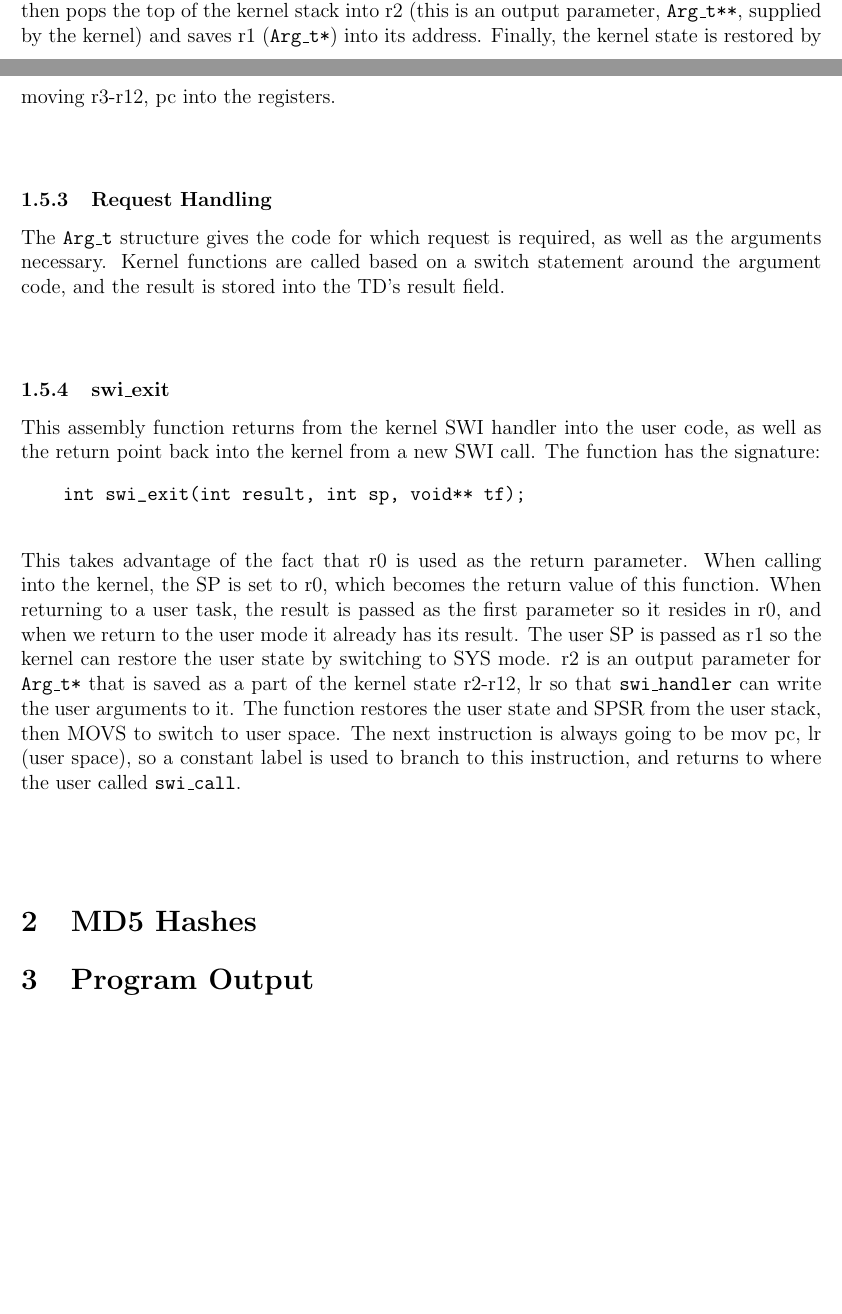
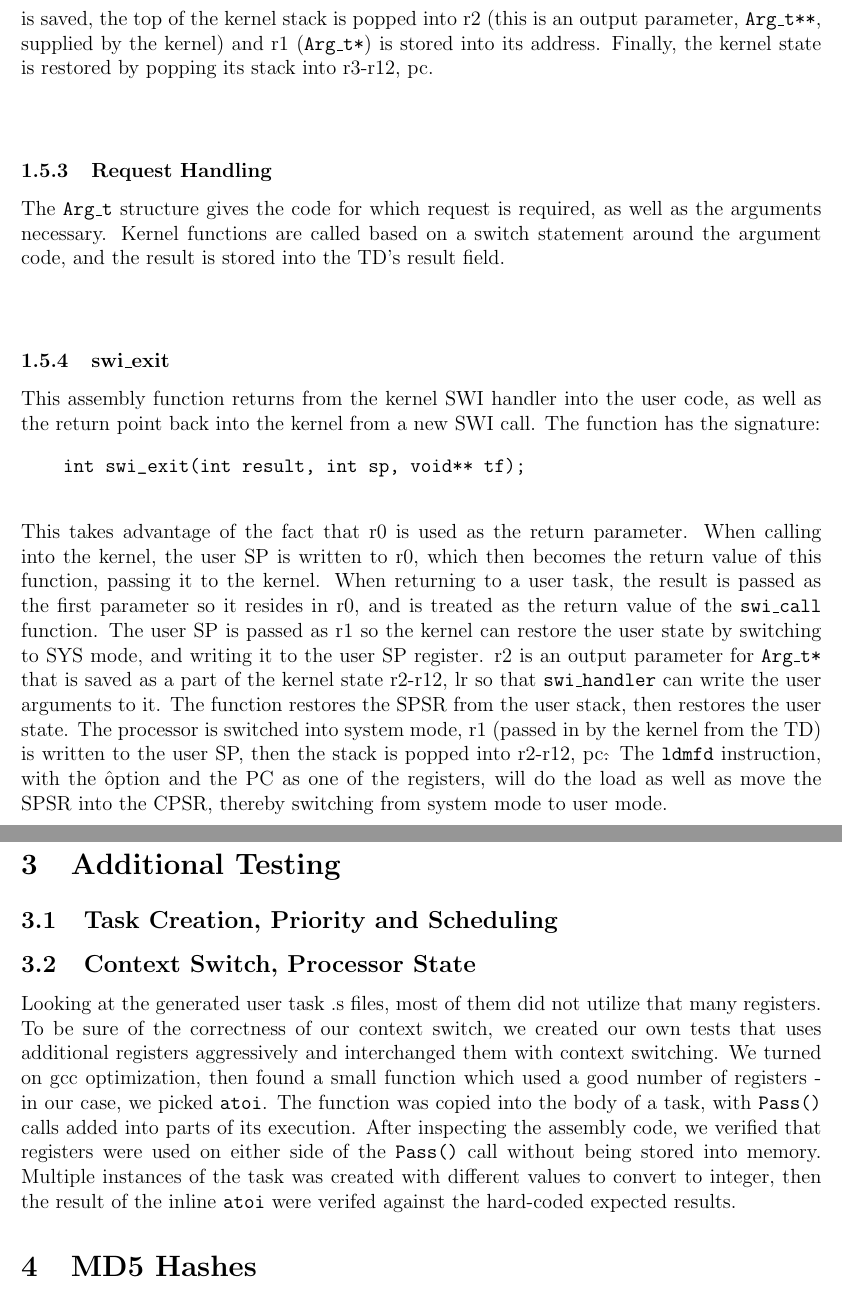
Before and after one commit to hkpeprah/cs452-microkern, a LaTeX document (docs/k1/k1.tex): two parts of pages 5 and 6 of 6 before the commit and two parts of pages 6 and 7 of 7 after it, joined at a grey line, cut so that both start at the same text, the shorter picture padded with empty space. Compiled offline with pdfLaTeX.

Commit message:
updated write-up

```diff
--- a/docs/k1/k1.tex
+++ b/docs/k1/k1.tex
@@ -80,6 +80,6 @@ For each system call, the calling task creates a struct of type \texttt{Arg\_t}
 \\[1\baselineskip]
 \subsubsection{swi\_handler}
-This assembly function is the kernel SWI handler, and is the address stored in 0x28 to be jumped to for \texttt{swi}. The function first saves the SPSR onto the top of the user stack (r0) then pops the top of the kernel stack into r2 (this is an output parameter, \texttt{Arg\_t**}, supplied by the kernel) and saves r1 (\texttt{Arg\_t*}) into its address. Finally, the kernel state is restored by moving {r3-r12, pc} into the registers.
+This assembly function is the kernel SWI handler, and is the address stored in 0x28 to be jumped to for \texttt{swi}. The function first switches to system mode to save the user registers {r2-r12, lr} onto its stack, and at the same time saves the SP into r0. After switching back to SVC mode, the SPSR is also added to the top of the user stack (r0). Now that the user state is saved, the top of the kernel stack is popped into r2 (this is an output parameter, \texttt{Arg\_t**}, supplied by the kernel) and r1 (\texttt{Arg\_t*}) is stored into its address. Finally, the kernel state is restored by popping its stack into {r3-r12, pc}.
 \\[1\baselineskip]
 \subsubsection{Request Handling}
 The \texttt{Arg\_t} structure gives the code for which request is required, as well as the arguments necessary. Kernel functions are called based on a switch statement around the argument code, and the result is stored into the TD’s result field.
@@ -91,12 +91,16 @@ This assembly function returns from the kernel SWI handler into the user code, a
     int swi_exit(int result, int sp, void** tf);
   \end{verbatim}
 \end{center}
-This takes advantage of the fact that r0 is used as the return parameter. When calling into the kernel, the SP is set to r0, which becomes the return value of this function. When returning to a user task, the result is passed as the first parameter so it resides in r0, and when we return to the user mode it already has its result.
-The user SP is passed as r1 so the kernel can restore the user state by switching to SYS mode.
+This takes advantage of the fact that r0 is used as the return parameter. When calling into the kernel, the user SP is written to r0, which then becomes the return value of this function, passing it to the kernel. When returning to a user task, the result is passed as the first parameter so it resides in r0, and is treated as the return value of the \texttt{swi\_call} function.
+The user SP is passed as r1 so the kernel can restore the user state by switching to SYS mode, and writing it to the user SP register.
 r2 is an output parameter for \texttt{Arg\_t*} that is saved as a part of the kernel state {r2-r12, lr} so that \texttt{swi\_handler} can write the user arguments to it.
-The function restores the user state and SPSR from the user stack, then MOVS to switch to user space. The next instruction is always going to be mov pc, lr (user space), so a constant label is used to branch to this instruction, and returns to where the user called \texttt{swi\_call}.
+The function restores the SPSR from the user stack, then restores the user state. The processor is switched into system mode, r1 (passed in by the kernel from the TD) is written to the user SP, then the stack is popped into {r2-r12, pc}\^. The \texttt{ldmfd} instruction, with the \^ option and the PC as one of the registers, will do the load as well as move the SPSR into the CPSR, thereby switching from system mode to user mode.
 \\[2\baselineskip]
 
+\section{Program Output}
+\section{Additional Testing}
+\subsection{Task Creation, Priority and Scheduling}
+\subsection{Context Switch, Processor State}
+Looking at the generated user task .s files, most of them did not utilize that many registers. To be sure of the correctness of our context switch, we created our own tests that uses additional registers aggressively and interchanged them with context switching. We turned on gcc optimization, then found a small function which used a good number of registers - in our case, we picked \texttt{atoi}. The function was copied into the body of a task, with \texttt{Pass()} calls added into parts of its execution. After inspecting the assembly code, we verified that registers were used on either side of the \texttt{Pass()} call without being stored into memory. Multiple instances of the task was created with different values to convert to integer, then the result of the inline \texttt{atoi} were verifed against the hard-coded expected results.
 \section{MD5 Hashes}
-\section{Program Output}
 \end{document}
```
Also changed, not shown: docs/k1/k1.tex (2 more changed lines).
